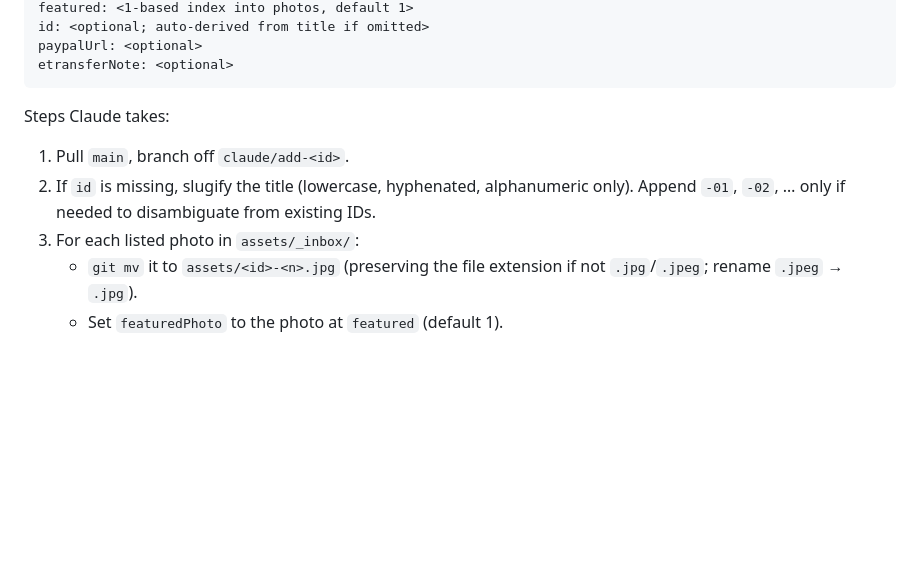
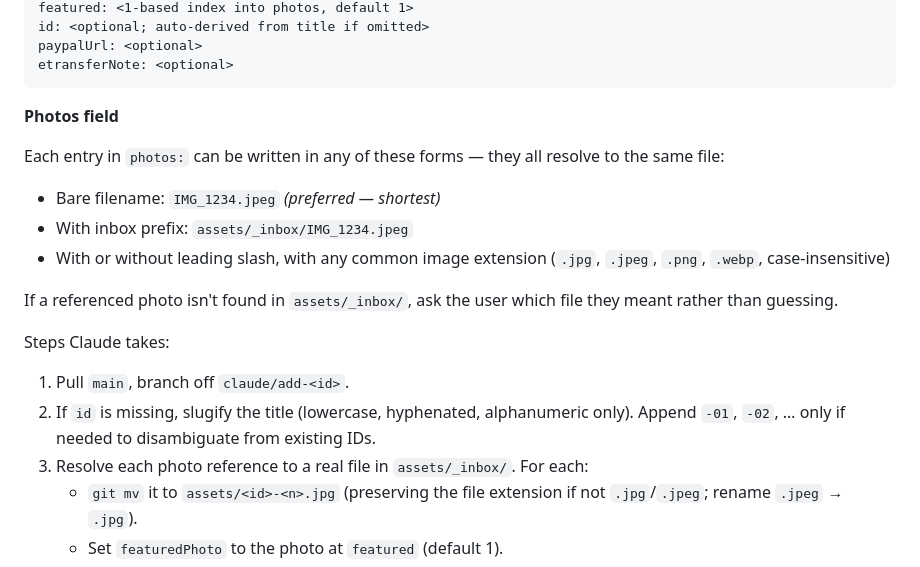
Before and after one commit to sophiachen-geo/sparkjoy, a Markdown page: CLAUDE.md, the part around one of its changes. Drawn GitHub-style; blank space fills up the shorter version.

````diff
--- a/CLAUDE.md
+++ b/CLAUDE.md
@@ -84,11 +84,21 @@ paypalUrl: <optional>
 etransferNote: <optional>
 ```
 
+**Photos field**
+
+Each entry in `photos:` can be written in any of these forms — they all resolve to the same file:
+
+- Bare filename: `IMG_1234.jpeg` *(preferred — shortest)*
+- With inbox prefix: `assets/_inbox/IMG_1234.jpeg`
+- With or without leading slash, with any common image extension (`.jpg`, `.jpeg`, `.png`, `.webp`, case-insensitive)
+
+If a referenced photo isn't found in `assets/_inbox/`, ask the user which file they meant rather than guessing.
+
 Steps Claude takes:
 
 1. Pull `main`, branch off `claude/add-<id>`.
 2. If `id` is missing, slugify the title (lowercase, hyphenated, alphanumeric only). Append `-01`, `-02`, … only if needed to disambiguate from existing IDs.
-3. For each listed photo in `assets/_inbox/`:
+3. Resolve each photo reference to a real file in `assets/_inbox/`. For each:
    - `git mv` it to `assets/<id>-<n>.jpg` (preserving the file extension if not `.jpg`/`.jpeg`; rename `.jpeg` → `.jpg`).
    - Set `featuredPhoto` to the photo at `featured` (default 1).
 4. Append the new item to `items.json` (newest first is fine; the site sorts by `dateAdded`). Set `dateAdded` to today (UTC date is OK).
````
Also changed, not shown: other parts of CLAUDE.md (+1 -1 lines), README.md (+7 -6 lines).
